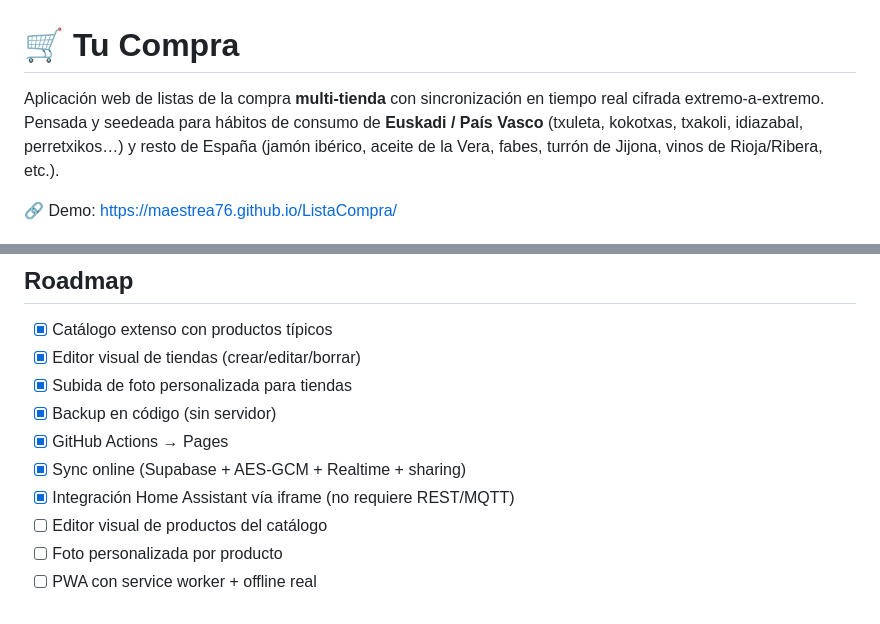
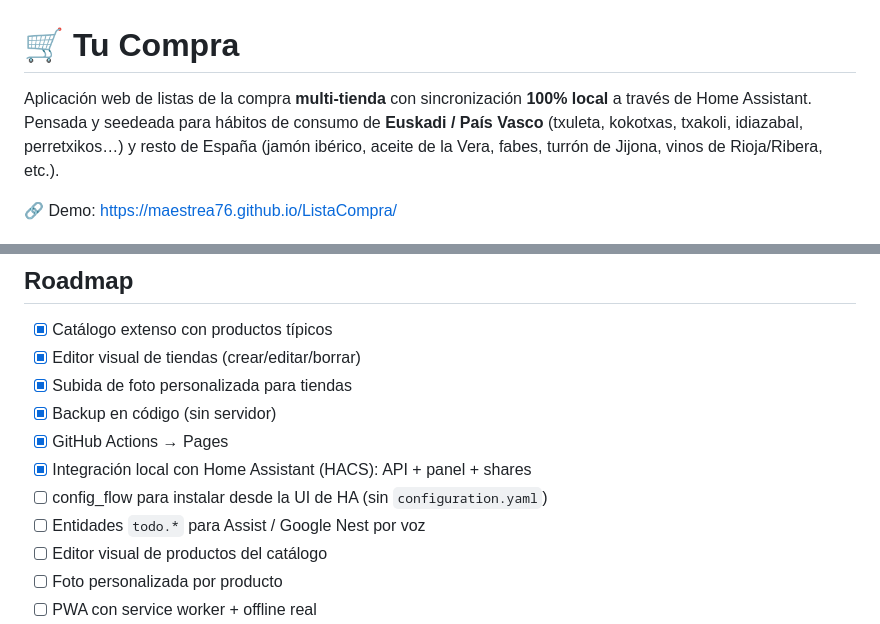
Before and after one commit to maestrea76/ListaCompra, a Markdown page: README.md, 2 parts joined by grey strips. Rendered like a GitHub page.

```diff
--- a/README.md
+++ b/README.md
@@ -1,7 +1,7 @@
 # 🛒 Tu Compra
 
 Aplicación web de listas de la compra **multi-tienda** con sincronización
-en tiempo real cifrada extremo-a-extremo. Pensada y seedeada para hábitos de
+**100% local** a través de Home Assistant. Pensada y seedeada para hábitos de
 consumo de **Euskadi / País Vasco** (txuleta, kokotxas, txakoli, idiazabal,
 perretxikos…) y resto de España (jamón ibérico, aceite de la Vera, fabes,
 turrón de Jijona, vinos de Rioja/Ribera, etc.).
@@ -199,8 +185,9 @@ turrón de Jijona/Alicante, polvorones, mantecados…
 - [x] Subida de foto personalizada para tiendas
 - [x] Backup en código (sin servidor)
 - [x] GitHub Actions → Pages
-- [x] Sync online (Supabase + AES-GCM + Realtime + sharing)
-- [x] Integración Home Assistant vía iframe (no requiere REST/MQTT)
+- [x] Integración local con Home Assistant (HACS): API + panel + shares
+- [ ] config_flow para instalar desde la UI de HA (sin `configuration.yaml`)
+- [ ] Entidades `todo.*` para Assist / Google Nest por voz
 - [ ] Editor visual de productos del catálogo
 - [ ] Foto personalizada por producto
 - [ ] PWA con service worker + offline real
```
Also changed, not shown: other parts of README.md (+31 -45 lines).
